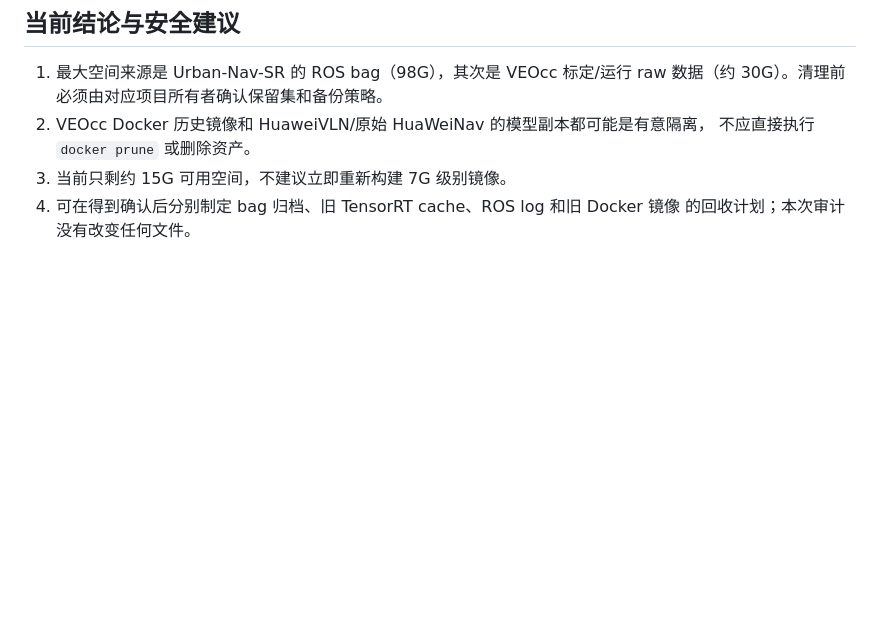
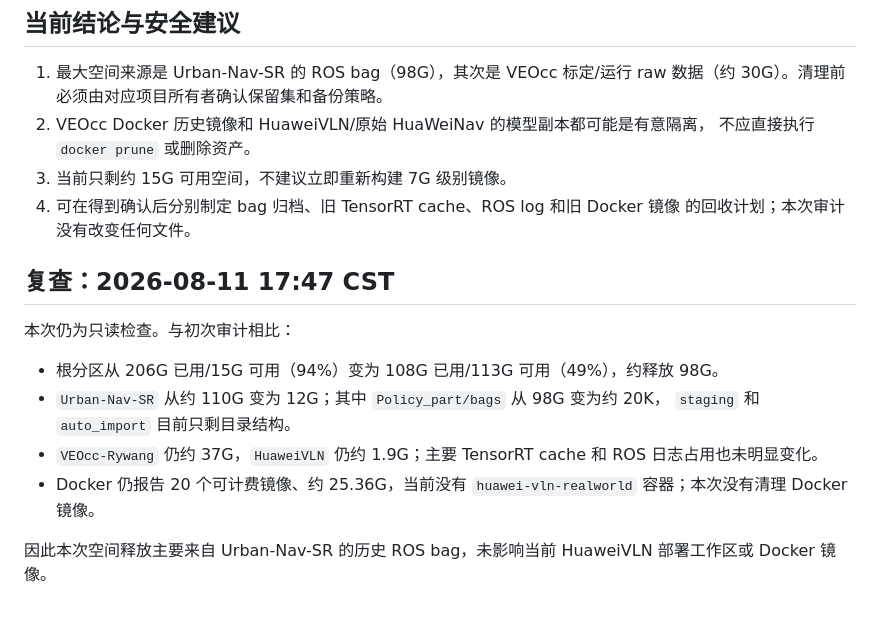
Before and after one commit to Suhao07/HuaWeiNav, a Markdown page: docs/real_robot_storage_audit_20260811.md, the part around the change. Rendered like a GitHub page; blank space fills up the shorter version.

Commit message:
docs(realworld): record storage cleanup recheck

```diff
--- a/docs/real_robot_storage_audit_20260811.md
+++ b/docs/real_robot_storage_audit_20260811.md
@@ -90,3 +90,18 @@
 3. 当前只剩约 15G 可用空间，不建议立即重新构建 7G 级别镜像。
 4. 可在得到确认后分别制定 bag 归档、旧 TensorRT cache、ROS log 和旧 Docker 镜像
    的回收计划；本次审计没有改变任何文件。
+
+## 复查：2026-08-11 17:47 CST
+
+本次仍为只读检查。与初次审计相比：
+
+- 根分区从 206G 已用/15G 可用（94%）变为 108G 已用/113G 可用（49%），约释放 98G。
+- `Urban-Nav-SR` 从约 110G 变为 12G；其中 `Policy_part/bags` 从 98G 变为约 20K，
+  `staging` 和 `auto_import` 目前只剩目录结构。
+- `VEOcc-Rywang` 仍约 37G，`HuaweiVLN` 仍约 1.9G；主要 TensorRT cache 和 ROS
+  日志占用也未明显变化。
+- Docker 仍报告 20 个可计费镜像、约 25.36G，当前没有
+  `huawei-vln-realworld` 容器；本次没有清理 Docker 镜像。
+
+因此本次空间释放主要来自 Urban-Nav-SR 的历史 ROS bag，未影响当前 HuaweiVLN
+部署工作区或 Docker 镜像。
```
Also changed, not shown: docs/real_robot_deployment_checklist.md (+1 -0 lines).
